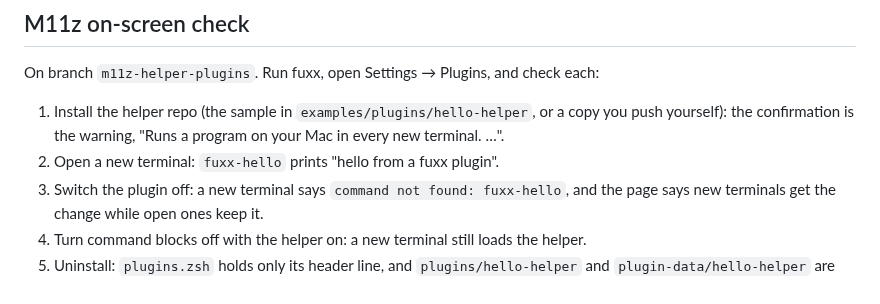
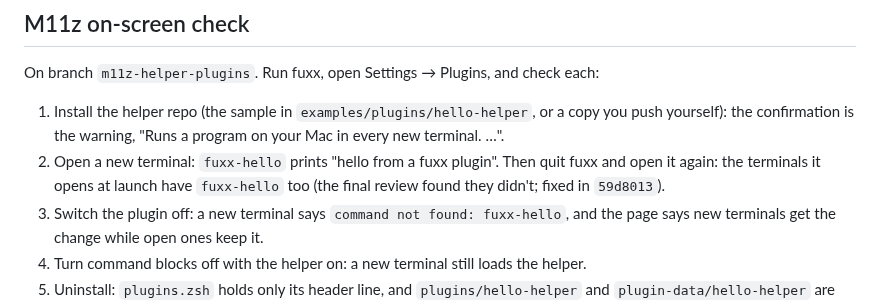
Before and after one commit to fitzfitz/fuxx-cli, a Markdown page: docs/04-Development/76 - Milestones 11y-11z - Plugins.md, the part around the change. GitHub-like rendering.

Commit message:
docs: M11z check — relaunch keeps helper plugins in launch terminals

```diff
--- a/docs/04-Development/76 - Milestones 11y-11z - Plugins.md
+++ b/docs/04-Development/76 - Milestones 11y-11z - Plugins.md
@@ -354,7 +354,8 @@ On branch `m11z-helper-plugins`. Run fuxx, open Settings → Plugins, and check
 
 1. Install the helper repo (the sample in `examples/plugins/hello-helper`, or a copy you push yourself): the
    confirmation is the warning, "Runs a program on your Mac in every new terminal. …".
-2. Open a new terminal: `fuxx-hello` prints "hello from a fuxx plugin".
+2. Open a new terminal: `fuxx-hello` prints "hello from a fuxx plugin". Then quit fuxx and open it again: the
+   terminals it opens at launch have `fuxx-hello` too (the final review found they didn't; fixed in `59d8013`).
 3. Switch the plugin off: a new terminal says `command not found: fuxx-hello`, and the page says new terminals get
    the change while open ones keep it.
 4. Turn command blocks off with the helper on: a new terminal still loads the helper.
```
